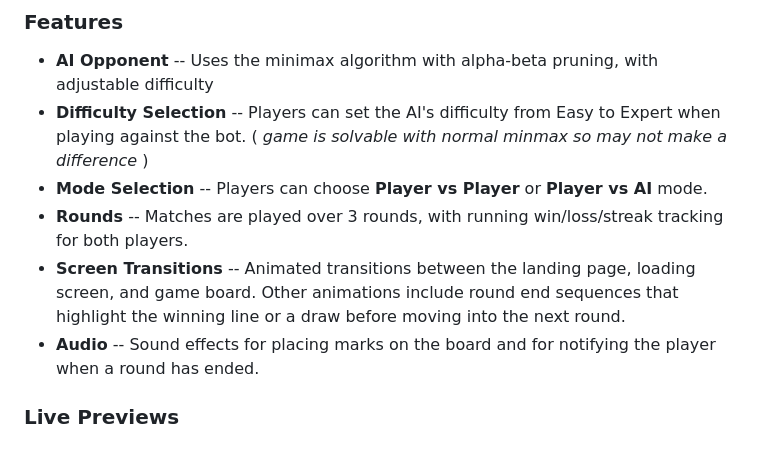
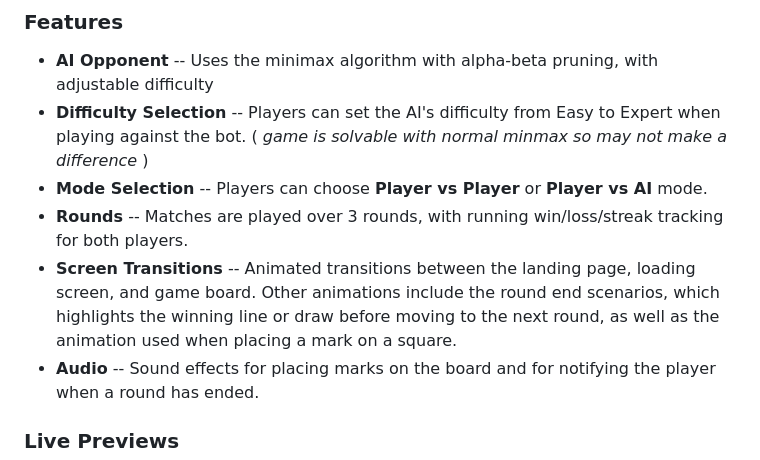
Before and after one commit to Sivil07/MiniMax-AI-Game, a Markdown page: README.md, the part around the change. Rendered like a GitHub page.

Commit message:
docs: Update README

```diff
--- a/README.md
+++ b/README.md
@@ -12,7 +12,7 @@ This is a single page tic tac toe game split into three screens. The first is a
 - **Difficulty Selection** -- Players can set the AI's difficulty from Easy to Expert when playing against the bot. ( *game is solvable with normal minmax so may not make a difference* )
 - **Mode Selection** -- Players can choose **Player vs Player** or **Player vs AI** mode.
 - **Rounds** -- Matches are played over 3 rounds, with running win/loss/streak tracking for both players.
-- **Screen Transitions** -- Animated transitions between the landing page, loading screen, and game board. Other animations include round end sequences that highlight the winning line or a draw before moving into the next round.
+- **Screen Transitions** -- Animated transitions between the landing page, loading screen, and game board. Other animations include the round end scenarios, which highlights the winning line or draw before moving to the next round, as well as the animation used when placing a mark on a square.
 - **Audio** -- Sound effects for placing marks on the board and for notifying the player when a round has ended.
 
 ### Live Previews
```
